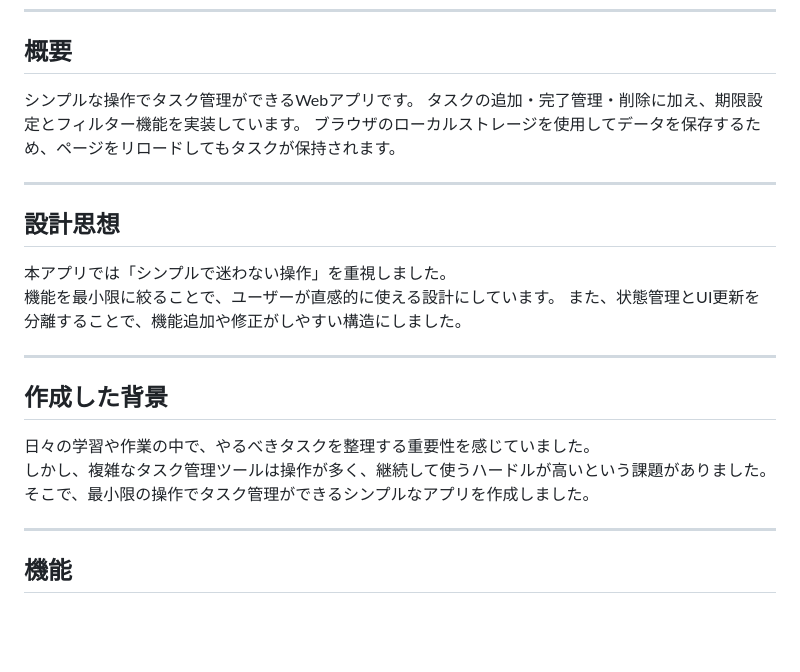
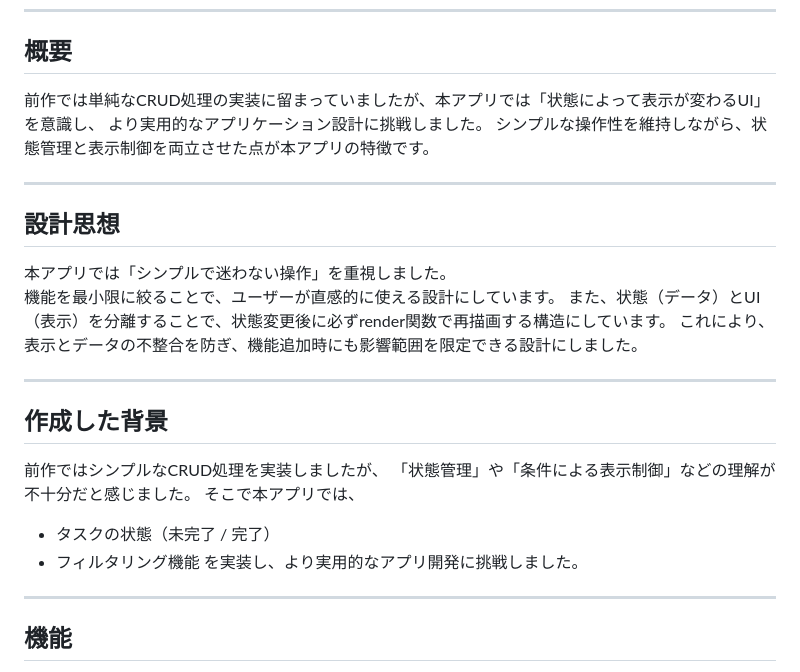
Before and after one commit to omiu-de-ta/todo-app, a Markdown page: README.md, the part around one of its changes. Rendered like a GitHub page; blank space fills up the shorter version.

```diff
--- a/README.md
+++ b/README.md
@@ -12,23 +12,27 @@ https://omiu-de-ta.github.io/todo-app/
 ----
 
 ## 概要
-シンプルな操作でタスク管理ができるWebアプリです。
-タスクの追加・完了管理・削除に加え、期限設定とフィルター機能を実装しています。
-ブラウザのローカルストレージを使用してデータを保存するため、ページをリロードしてもタスクが保持されます。
+前作では単純なCRUD処理の実装に留まっていましたが、本アプリでは「状態によって表示が変わるUI」を意識し、
+より実用的なアプリケーション設計に挑戦しました。
+シンプルな操作性を維持しながら、状態管理と表示制御を両立させた点が本アプリの特徴です。
 
 ----
 
 ## 設計思想
 本アプリでは「シンプルで迷わない操作」を重視しました。
 機能を最小限に絞ることで、ユーザーが直感的に使える設計にしています。
-また、状態管理とUI更新を分離することで、機能追加や修正がしやすい構造にしました。
+また、状態（データ）とUI（表示）を分離することで、状態変更後に必ずrender関数で再描画する構造にしています。
+これにより、表示とデータの不整合を防ぎ、機能追加時にも影響範囲を限定できる設計にしました。
 
 ----
 
 ## 作成した背景
-日々の学習や作業の中で、やるべきタスクを整理する重要性を感じていました。
-しかし、複雑なタスク管理ツールは操作が多く、継続して使うハードルが高いという課題がありました。
-そこで、最小限の操作でタスク管理ができるシンプルなアプリを作成しました。
+前作ではシンプルなCRUD処理を実装しましたが、
+「状態管理」や「条件による表示制御」などの理解が不十分だと感じました。
+そこで本アプリでは、
+- タスクの状態（未完了 / 完了）
+- フィルタリング機能
+を実装し、より実用的なアプリ開発に挑戦しました。
 
 ----
 
```
Also changed, not shown: other parts of README.md (+11 -15 lines).
